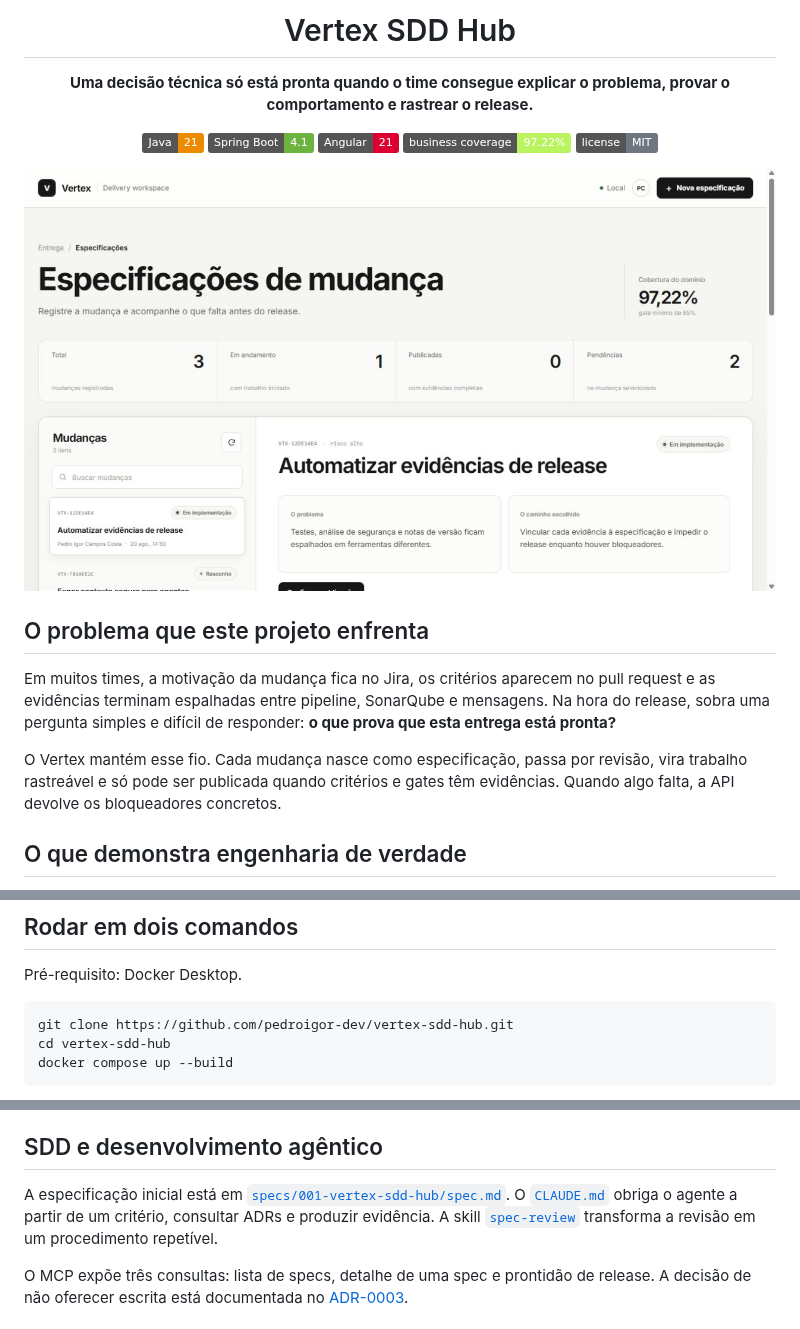
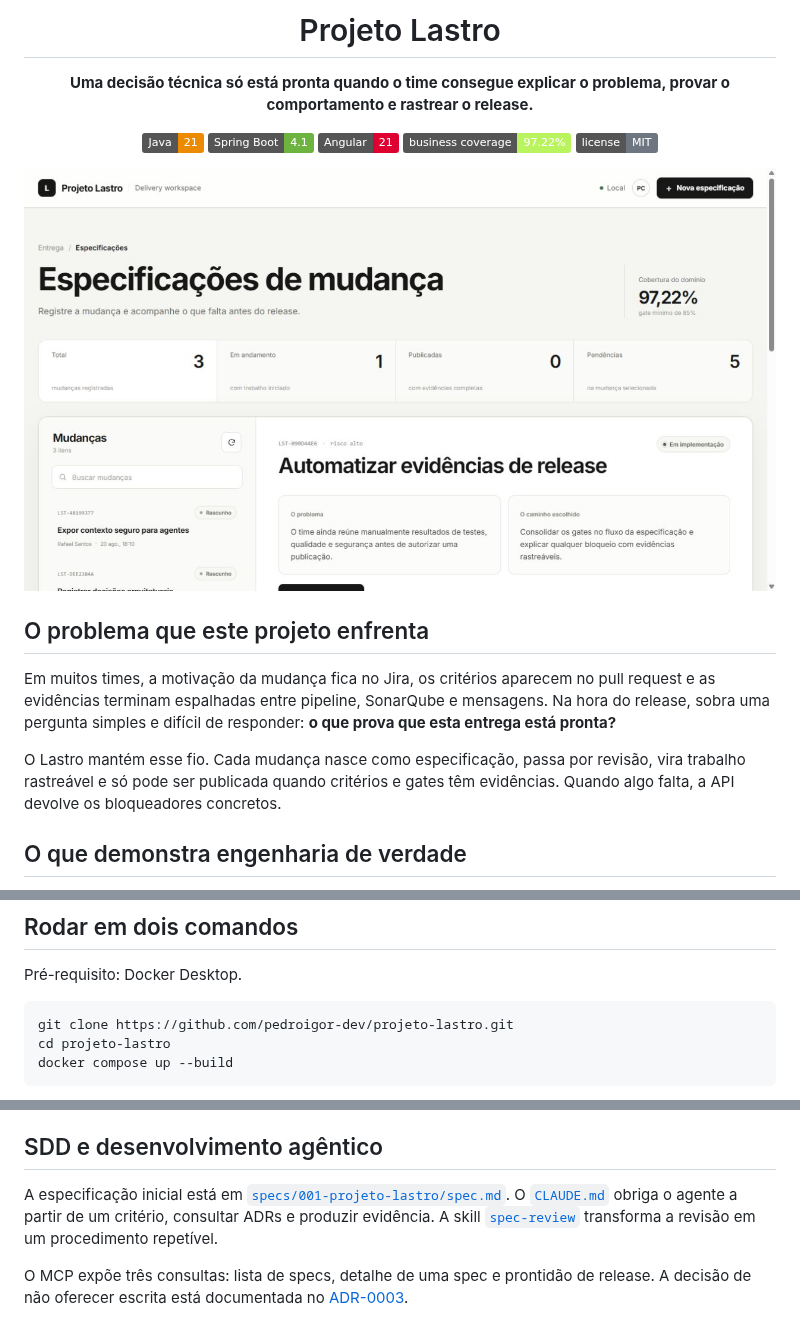
Before and after one commit to pedroigor-dev/projeto-lastro, a Markdown page: README.md, 3 parts joined by grey strips. Rendered like a GitHub page; pictures changed too: docs/screenshots/projeto-lastro-dashboard.png (added), docs/screenshots/vertex-dashboard-light.png (deleted); badges without logos.

Commit message:
docs: publish Projeto Lastro portfolio assets

````diff
--- a/README.md
+++ b/README.md
@@ -1,6 +1,6 @@
 <div align="center">
 
-# Vertex SDD Hub
+# Projeto Lastro
 
 **Uma decisão técnica só está pronta quando o time consegue explicar o problema, provar o comportamento e rastrear o release.**
 
@@ -12,13 +12,13 @@
 
 </div>
 
-![Painel do Vertex SDD Hub](docs/screenshots/vertex-dashboard-light.png)
+![Painel do Projeto Lastro](docs/screenshots/projeto-lastro-dashboard.png)
 
 ## O problema que este projeto enfrenta
 
 Em muitos times, a motivação da mudança fica no Jira, os critérios aparecem no pull request e as evidências terminam espalhadas entre pipeline, SonarQube e mensagens. Na hora do release, sobra uma pergunta simples e difícil de responder: **o que prova que esta entrega está pronta?**
 
-O Vertex mantém esse fio. Cada mudança nasce como especificação, passa por revisão, vira trabalho rastreável e só pode ser publicada quando critérios e gates têm evidências. Quando algo falta, a API devolve os bloqueadores concretos.
+O Lastro mantém esse fio. Cada mudança nasce como especificação, passa por revisão, vira trabalho rastreável e só pode ser publicada quando critérios e gates têm evidências. Quando algo falta, a API devolve os bloqueadores concretos.
 
 ## O que demonstra engenharia de verdade
 
@@ -57,8 +57,8 @@ Os cinco gates são testes de backend, testes de frontend, qualidade, segurança
 Pré-requisito: Docker Desktop.
 
 ```bash
-git clone https://github.com/pedroigor-dev/vertex-sdd-hub.git
-cd vertex-sdd-hub
+git clone https://github.com/pedroigor-dev/projeto-lastro.git
+cd projeto-lastro
 docker compose up --build
 ```
 
@@ -94,7 +94,7 @@ A política de cobertura exige pelo menos 85% sobre domínio e serviços de apli
 
 ## SDD e desenvolvimento agêntico
 
-A especificação inicial está em [`specs/001-vertex-sdd-hub/spec.md`](specs/001-vertex-sdd-hub/spec.md). O [`CLAUDE.md`](CLAUDE.md) obriga o agente a partir de um critério, consultar ADRs e produzir evidência. A skill [`spec-review`](.claude/skills/spec-review/SKILL.md) transforma a revisão em um procedimento repetível.
+A especificação inicial está em [`specs/001-projeto-lastro/spec.md`](specs/001-projeto-lastro/spec.md). O [`CLAUDE.md`](CLAUDE.md) obriga o agente a partir de um critério, consultar ADRs e produzir evidência. A skill [`spec-review`](.claude/skills/spec-review/SKILL.md) transforma a revisão em um procedimento repetível.
 
 O MCP expõe três consultas: lista de specs, detalhe de uma spec e prontidão de release. A decisão de não oferecer escrita está documentada no [ADR-0003](docs/adr/0003-read-only-mcp-tools.md).
 
````
Also changed, not shown: other parts of README.md (+2 -2 lines), docs/jira-workflow.md (+3 -3 lines), docs/release-playbook.md (+1 -1 lines), docs/screenshots/vertex-dashboard.png (deleted), 6 other files.
